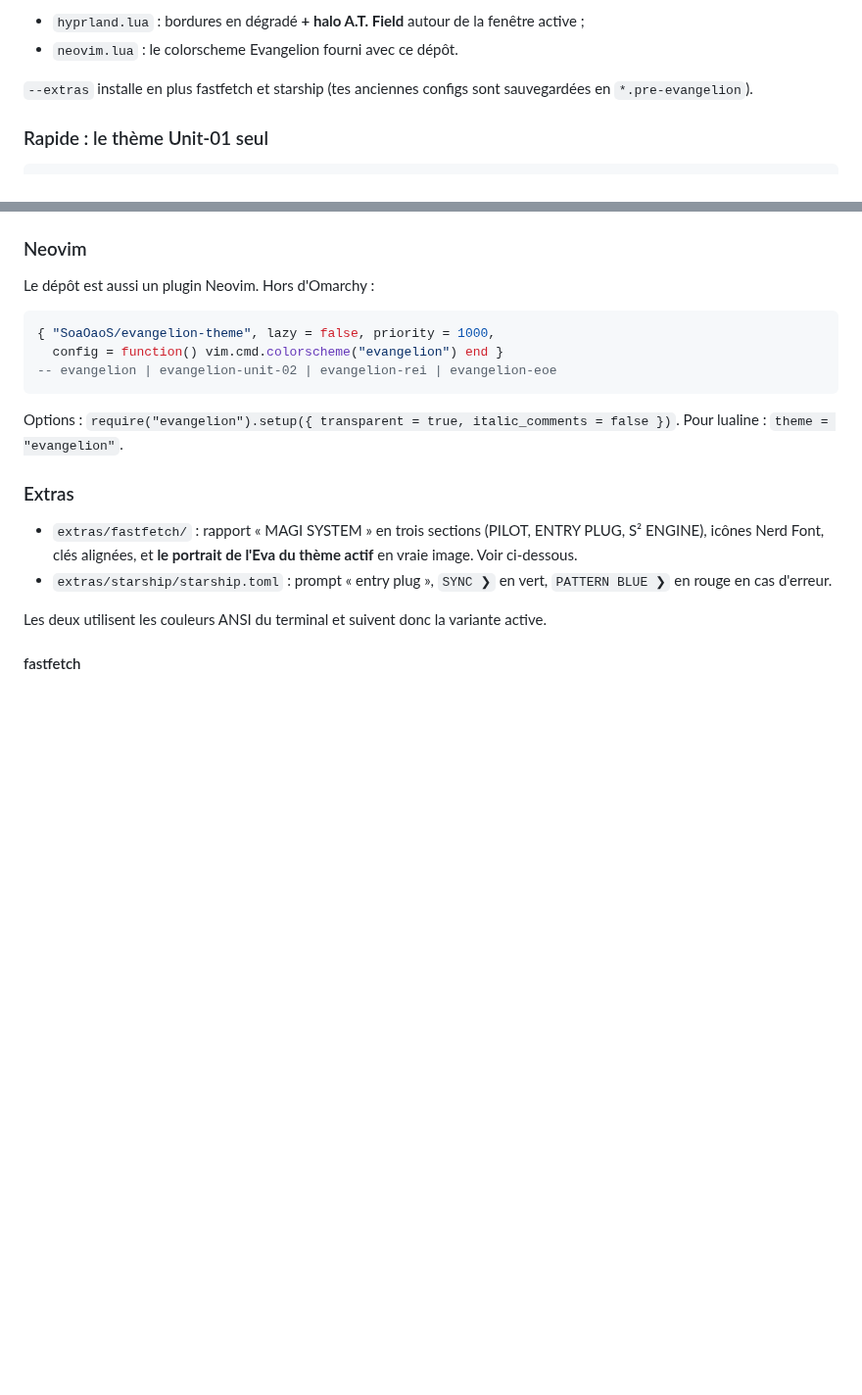
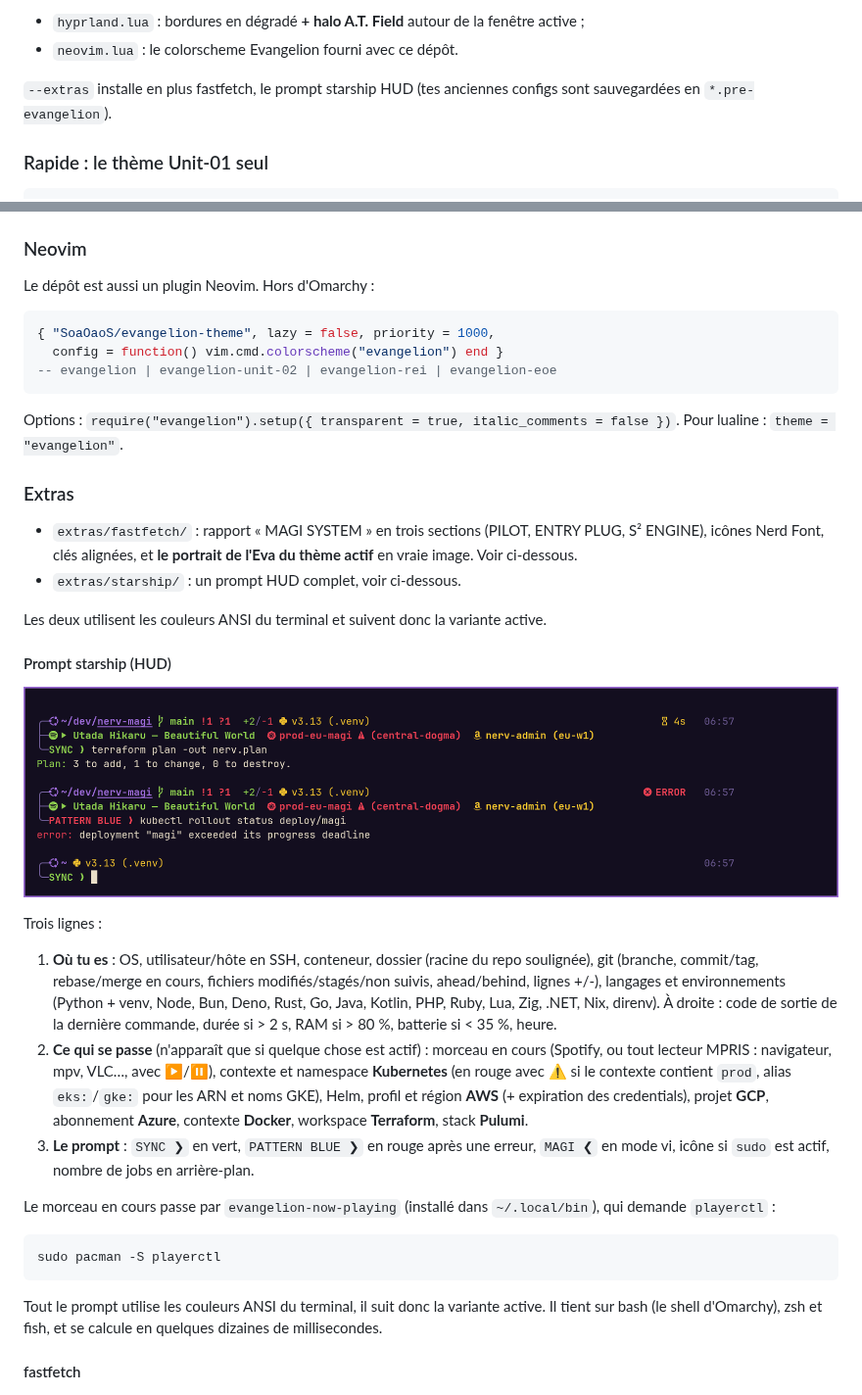
Before and after one commit to SoaOaoS/evangelion-theme, a Markdown page: README.md, 2 parts joined by grey strips. Shown at 98% size. GitHub-like rendering; pictures changed too: docs/prompt-evangelion.png (added); blank space fills up the shorter version.

Commit message:
Turn the starship prompt into a NERV HUD
Three-line prompt: location, git, language versions and command status
on line 1; a context line that only appears when something is active
(now playing via playerctl, Kubernetes with a red prod warning, Helm,
AWS, GCP, Azure, Docker, Terraform, Pulumi); SYNC / PATTERN BLUE prompt
on line 3. Everything stays left of the input so it works in bash,
which has no right prompt. Icons are restricted to glyphs present in
JetBrainsMono Nerd Font.

install.sh --extras now installs evangelion-now-playing into
~/.local/bin and hints at playerctl when it is missing.

Co-Authored-By: Claude Opus 5.5 <noreply@anthropic.com>
Claude-Session: https://claude.ai/code/session_01A8EybvJ2DgT6HciQZuZc56

````diff
--- a/README.md
+++ b/README.md
@@ -34,7 +34,7 @@ considéré par Omarchy comme le tien, donc il conserve :
 - `hyprland.lua` : bordures en dégradé **+ halo A.T. Field** autour de la fenêtre active ;
 - `neovim.lua` : le colorscheme Evangelion fourni avec ce dépôt.
 
-`--extras` installe en plus fastfetch et starship (tes anciennes configs sont sauvegardées en
+`--extras` installe en plus fastfetch, le prompt starship HUD (tes anciennes configs sont sauvegardées en
 `*.pre-evangelion`).
 
 ### Rapide : le thème Unit-01 seul
@@ -125,10 +125,39 @@ Pour lualine : `theme = "evangelion"`.
 - `extras/fastfetch/` : rapport « MAGI SYSTEM » en trois sections (PILOT, ENTRY PLUG,
   S² ENGINE), icônes Nerd Font, clés alignées, et **le portrait de l'Eva du thème actif** en
   vraie image. Voir ci-dessous.
-- `extras/starship/starship.toml` : prompt « entry plug », `SYNC ❯` en vert, `PATTERN BLUE ❯`
-  en rouge en cas d'erreur.
+- `extras/starship/` : un prompt HUD complet, voir ci-dessous.
 
 Les deux utilisent les couleurs ANSI du terminal et suivent donc la variante active.
+
+#### Prompt starship (HUD)
+
+![prompt](docs/prompt-evangelion.png)
+
+Trois lignes :
+
+1. **Où tu es** : OS, utilisateur/hôte en SSH, conteneur, dossier (racine du repo soulignée),
+   git (branche, commit/tag, rebase/merge en cours, fichiers modifiés/stagés/non suivis,
+   ahead/behind, lignes +/-), langages et environnements (Python + venv, Node, Bun, Deno,
+   Rust, Go, Java, Kotlin, PHP, Ruby, Lua, Zig, .NET, Nix, direnv). À droite : code de sortie
+   de la dernière commande, durée si > 2 s, RAM si > 80 %, batterie si < 35 %, heure.
+2. **Ce qui se passe** (n'apparaît que si quelque chose est actif) : morceau en cours
+   (Spotify, ou tout lecteur MPRIS : navigateur, mpv, VLC…, avec ▶/⏸), contexte et namespace
+   **Kubernetes** (en rouge avec ⚠ si le contexte contient `prod`, alias `eks:`/`gke:` pour
+   les ARN et noms GKE), Helm, profil et région **AWS** (+ expiration des credentials),
+   projet **GCP**, abonnement **Azure**, contexte **Docker**, workspace **Terraform**, stack
+   **Pulumi**.
+3. **Le prompt** : `SYNC ❯` en vert, `PATTERN BLUE ❯` en rouge après une erreur,
+   `MAGI ❮` en mode vi, icône si `sudo` est actif, nombre de jobs en arrière-plan.
+
+Le morceau en cours passe par `evangelion-now-playing` (installé dans `~/.local/bin`), qui
+demande `playerctl` :
+
+```bash
+sudo pacman -S playerctl
+```
+
+Tout le prompt utilise les couleurs ANSI du terminal, il suit donc la variante active. Il
+tient sur bash (le shell d'Omarchy), zsh et fish, et se calcule en quelques dizaines de millisecondes.
 
 #### fastfetch
 
````
Also changed, not shown: docs/prompt-evangelion-eoe.png (added), docs/prompt-evangelion-rei.png (added), docs/prompt-evangelion-unit-02.png (added), 3 other files.
